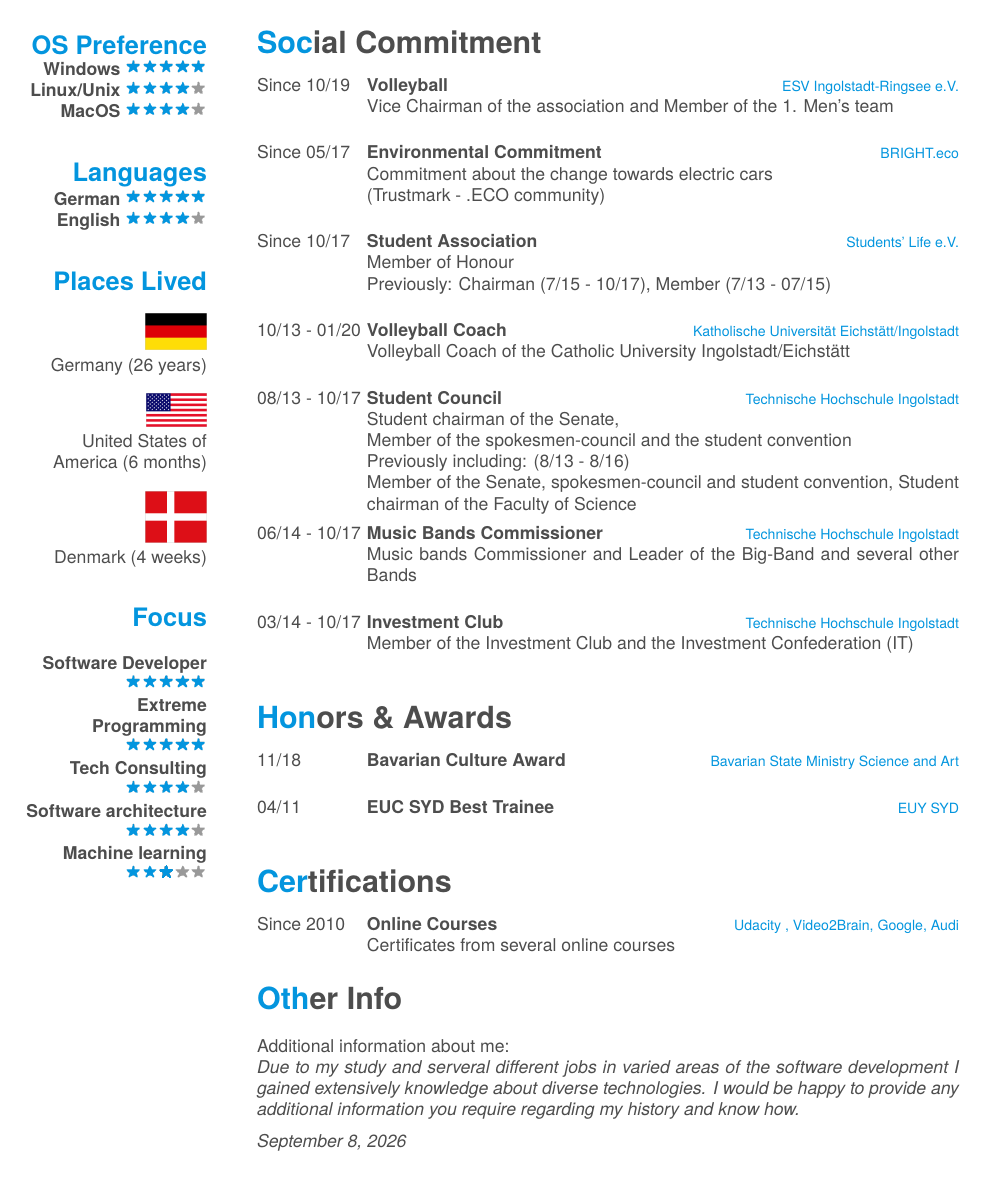
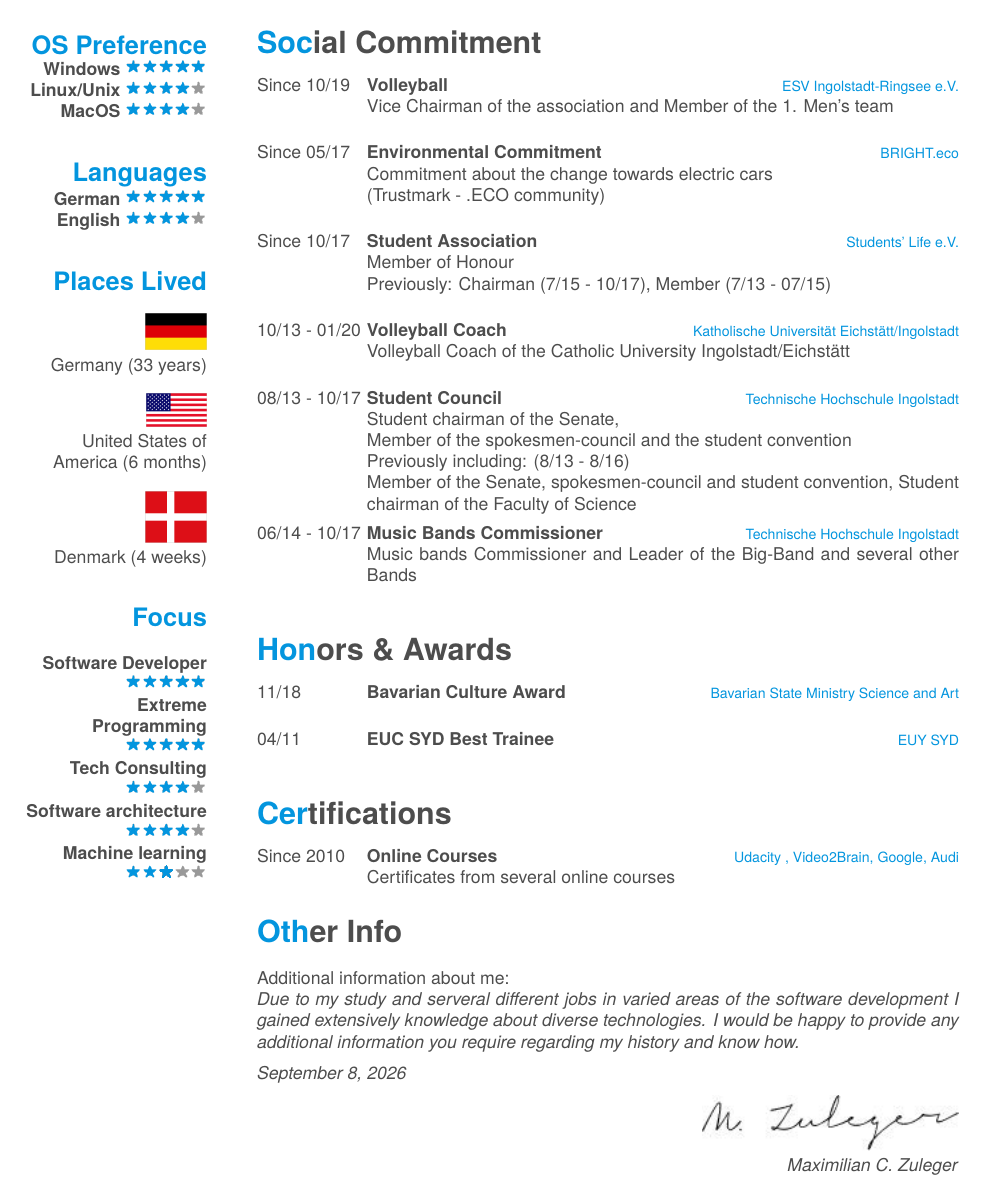
Before and after one commit to maxizu/cv, a LaTeX CV (2cv.tex, which reads friggeri-cv.cls): page 2 of 3 before the commit and page 2 of 2 after it. Compiled offline with LuaLaTeX; a missing font is replaced by an installed copy or a similar font.

Commit message:
Update CV

```diff
--- a/2cv.tex
+++ b/2cv.tex
@@ -215,7 +214,7 @@
     \section{Places Lived}
     ~
     \includegraphics[scale=0.08]{img/ger.png}
-    Germany (26 years)
+    Germany (33 years)
     ~
     \includegraphics[scale=0.07]{img/usa.png}
     United States of America (6 months)
@@ -268,11 +267,11 @@
     {Music Bands Commissioner}
     {Technische Hochschule Ingolstadt}
     {Music bands Commissioner and Leader of the Big-Band and several other Bands\\}
-    \entry
-    {03/14 - 10/17}
-    {Investment Club}
-    {Technische Hochschule Ingolstadt}
-    {Member of the Investment Club and the Investment Confederation (IT)\\}
+%     \entry
+%     {03/14 - 10/17}
+%     {Investment Club}
+%     {Technische Hochschule Ingolstadt}
+%     {Member of the Investment Club and the Investment Confederation (IT)\\}
 \end{entrylist}
 \section{Honors \& Awards}
 \begin{entrylist}
--- a/friggeri-cv.cls
+++ b/friggeri-cv.cls
@@ -119,7 +119,7 @@ BoldItalicFont=texgyreheros-bolditalic.otf
       \fontsize{30pt}{62pt}\color{header}%
       {\thinfont #1}{\bodyfont  #2}
     };
-    \node [below left=1cm of name] (job) at (name.south) {%
+    \node [below left=0.3cm of name, xshift=5.4cm] (job) at (name.south) {%
       \fontsize{14pt}{24pt}\color{pblue}%
       \bodyfont #3%
     };
```
Also changed, not shown: img/maxi-neu.jpeg (added), 2cv.tex (7 more changed lines), 1 other file.
